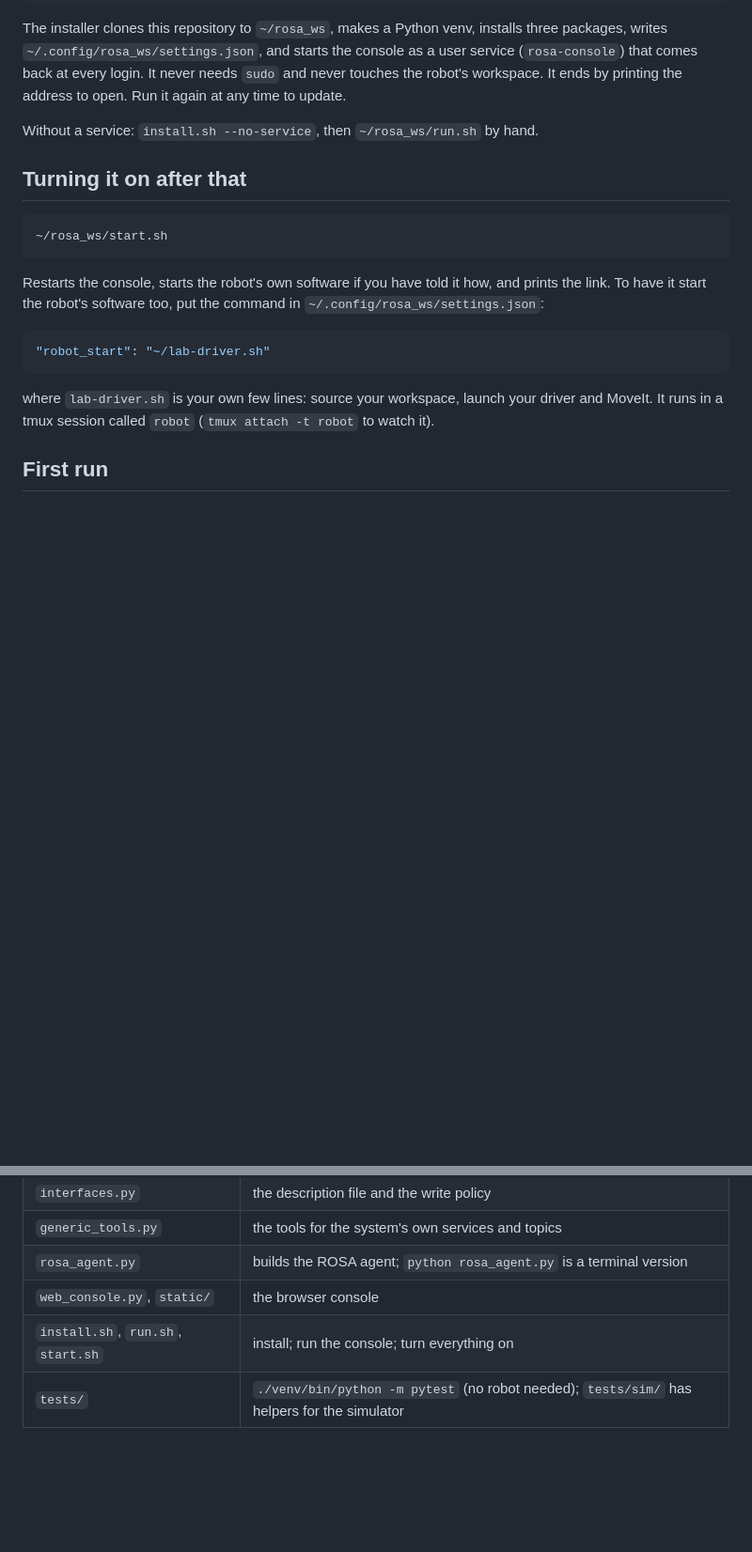
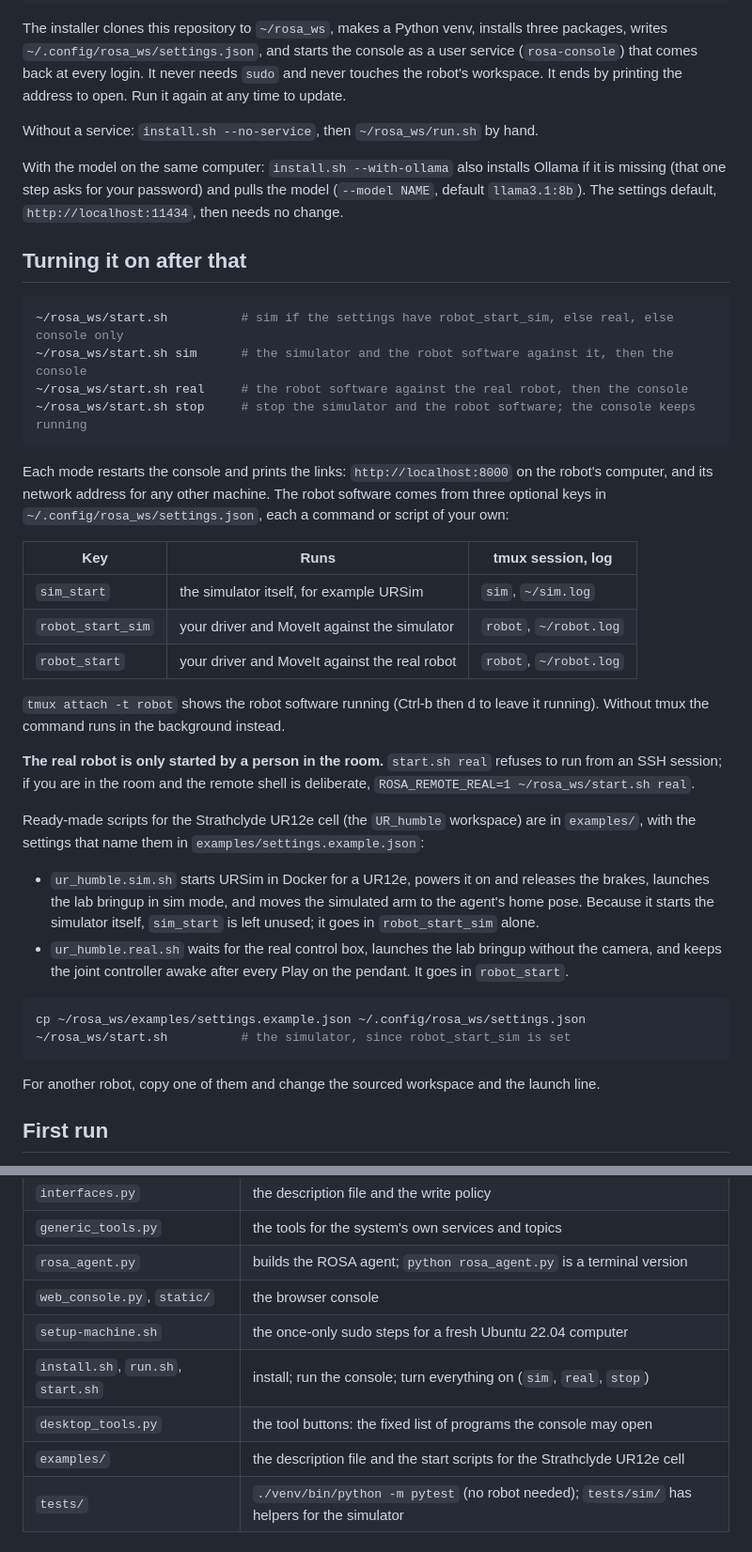
Before and after one commit to jamiebriggs10/rosa_ws, a Markdown page: README.md, 2 parts joined by grey strips. Shown at 94% size. Drawn GitHub-style; blank space fills up the shorter version.

Commit message:
README: setting up a fresh computer, start.sh modes, the tool buttons
Co-Authored-By: Claude Fable 5.1 <noreply@anthropic.com>

````diff
--- a/README.md
+++ b/README.md
@@ -55,23 +78,57 @@ It ends by printing the address to open. Run it again at any time to update.
 
 Without a service: `install.sh --no-service`, then `~/rosa_ws/run.sh` by hand.
 
+With the model on the same computer: `install.sh --with-ollama` also installs
+Ollama if it is missing (that one step asks for your password) and pulls the
+model (`--model NAME`, default `llama3.1:8b`). The settings default,
+`http://localhost:11434`, then needs no change.
+
 ## Turning it on after that
 
 ```bash
-~/rosa_ws/start.sh
+~/rosa_ws/start.sh          # sim if the settings have robot_start_sim, else real, else console only
+~/rosa_ws/start.sh sim      # the simulator and the robot software against it, then the console
+~/rosa_ws/start.sh real     # the robot software against the real robot, then the console
+~/rosa_ws/start.sh stop     # stop the simulator and the robot software; the console keeps running
 ```
 
-Restarts the console, starts the robot's own software if you have told it how,
-and prints the link. To have it start the robot's software too, put the command
-in `~/.config/rosa_ws/settings.json`:
+Each mode restarts the console and prints the links: `http://localhost:8000`
+on the robot's computer, and its network address for any other machine.
+The robot software comes from three optional keys in
+`~/.config/rosa_ws/settings.json`, each a command or script of your own:
 
-```json
-"robot_start": "~/lab-driver.sh"
+| Key | Runs | tmux session, log |
+|---|---|---|
+| `sim_start` | the simulator itself, for example URSim | `sim`, `~/sim.log` |
+| `robot_start_sim` | your driver and MoveIt against the simulator | `robot`, `~/robot.log` |
+| `robot_start` | your driver and MoveIt against the real robot | `robot`, `~/robot.log` |
+
+`tmux attach -t robot` shows the robot software running (Ctrl-b then d to
+leave it running). Without tmux the command runs in the background instead.
+
+**The real robot is only started by a person in the room.** `start.sh real`
+refuses to run from an SSH session; if you are in the room and the remote
+shell is deliberate, `ROSA_REMOTE_REAL=1 ~/rosa_ws/start.sh real`.
+
+Ready-made scripts for the Strathclyde UR12e cell (the `UR_humble` workspace)
+are in `examples/`, with the settings that name them in
+`examples/settings.example.json`:
+
+- `ur_humble.sim.sh` starts URSim in Docker for a UR12e, powers it on and
+  releases the brakes, launches the lab bringup in sim mode, and moves the
+  simulated arm to the agent's home pose. Because it starts the simulator
+  itself, `sim_start` is left unused; it goes in `robot_start_sim` alone.
+- `ur_humble.real.sh` waits for the real control box, launches the lab
+  bringup without the camera, and keeps the joint controller awake after
+  every Play on the pendant. It goes in `robot_start`.
+
+```bash
+cp ~/rosa_ws/examples/settings.example.json ~/.config/rosa_ws/settings.json
+~/rosa_ws/start.sh          # the simulator, since robot_start_sim is set
 ```
 
-where `lab-driver.sh` is your own few lines: source your workspace, launch your
-driver and MoveIt. It runs in a tmux session called `robot` (`tmux attach -t
-robot` to watch it).
+For another robot, copy one of them and change the sourced workspace and the
+launch line.
 
 ## First run
 
@@ -156,7 +235,10 @@ added the same way, one tool per type, never per node.
 | `generic_tools.py` | the tools for the system's own services and topics |
 | `rosa_agent.py` | builds the ROSA agent; `python rosa_agent.py` is a terminal version |
 | `web_console.py`, `static/` | the browser console |
-| `install.sh`, `run.sh`, `start.sh` | install; run the console; turn everything on |
+| `setup-machine.sh` | the once-only sudo steps for a fresh Ubuntu 22.04 computer |
+| `install.sh`, `run.sh`, `start.sh` | install; run the console; turn everything on (`sim`, `real`, `stop`) |
+| `desktop_tools.py` | the tool buttons: the fixed list of programs the console may open |
+| `examples/` | the description file and the start scripts for the Strathclyde UR12e cell |
 | `tests/` | `./venv/bin/python -m pytest` (no robot needed); `tests/sim/` has helpers for the simulator |
 
 ## Attribution and citing
````
Also changed, not shown: other parts of README.md (+46 -1 lines).
